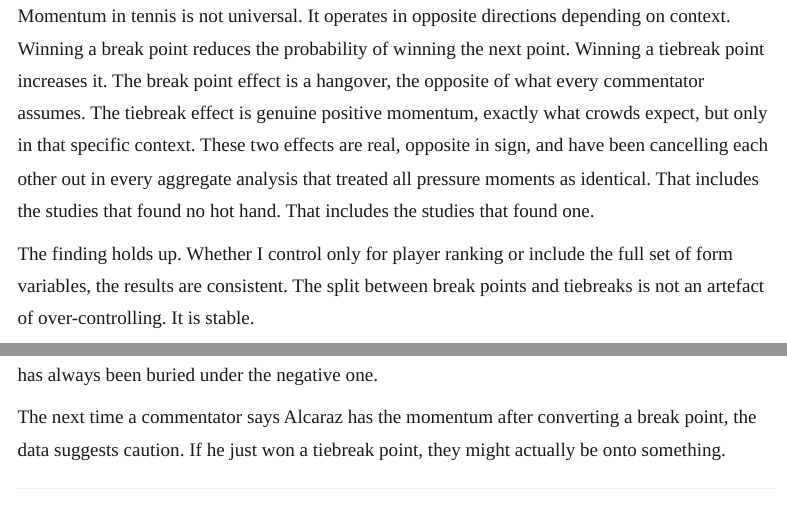
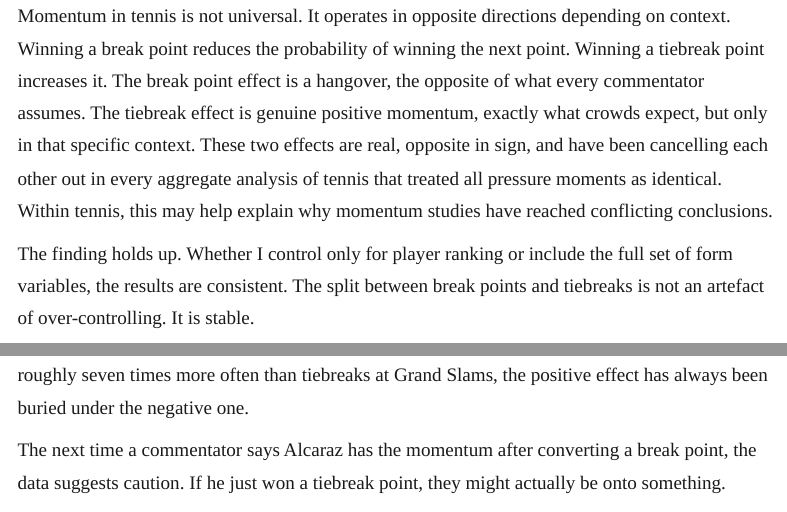
Before and after one commit to flynnpresence/BEE2041-tennis-momentum, a Quarto document (blog.qmd): the page in a window 1100 px wide, from 10040 px down, and a second part further down, joined at a grey line. Rendered offline with R 4.5, knitr and Pandoc in place of Quarto, with nearby package versions; menus at the side of the page are left out.

Commit message:
Major update: new title, redrafted prose, hero banner, visual consistency fixes, output annotations

```diff
--- a/blog.qmd
+++ b/blog.qmd
@@ -197,7 +197,7 @@
 
 ## The Uncomfortable Conclusion
 
-Momentum in tennis is not universal. It operates in opposite directions depending on context. Winning a break point reduces the probability of winning the next point. Winning a tiebreak point increases it. The break point effect is a hangover, the opposite of what every commentator assumes. The tiebreak effect is genuine positive momentum, exactly what crowds expect, but only in that specific context. These two effects are real, opposite in sign, and have been cancelling each other out in every aggregate analysis that treated all pressure moments as identical. That includes the studies that found no hot hand. That includes the studies that found one.
+Momentum in tennis is not universal. It operates in opposite directions depending on context. Winning a break point reduces the probability of winning the next point. Winning a tiebreak point increases it. The break point effect is a hangover, the opposite of what every commentator assumes. The tiebreak effect is genuine positive momentum, exactly what crowds expect, but only in that specific context. These two effects are real, opposite in sign, and have been cancelling each other out in every aggregate analysis of tennis that treated all pressure moments as identical. Within tennis, this may help explain why momentum studies have reached conflicting conclusions.
 
 The finding holds up. Whether I control only for player ranking or include the full set of form variables, the results are consistent. The split between break points and tiebreaks is not an artefact of over-controlling. It is stable.
 
```
Also changed, not shown: blog.html, blog.qmd (2 more changed lines).
